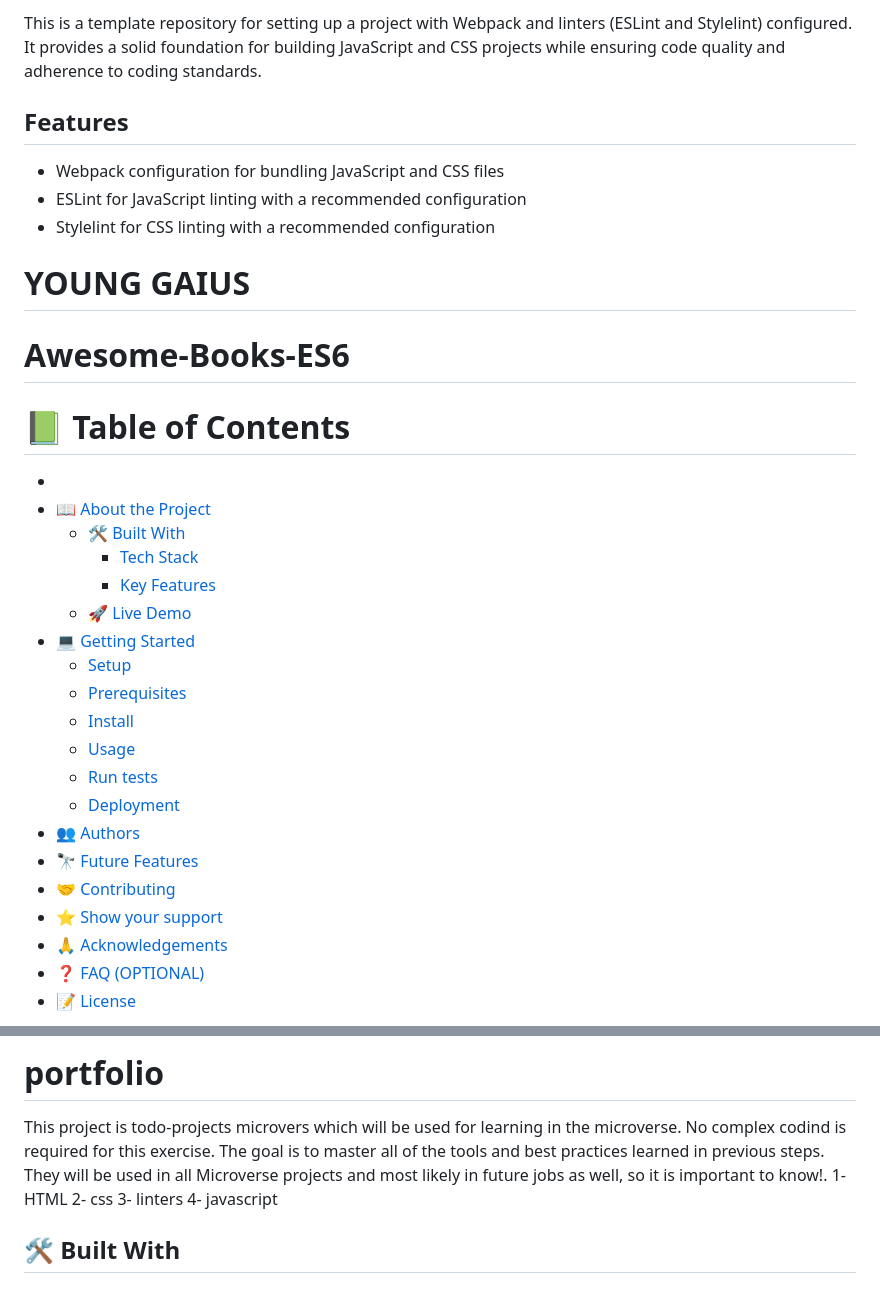
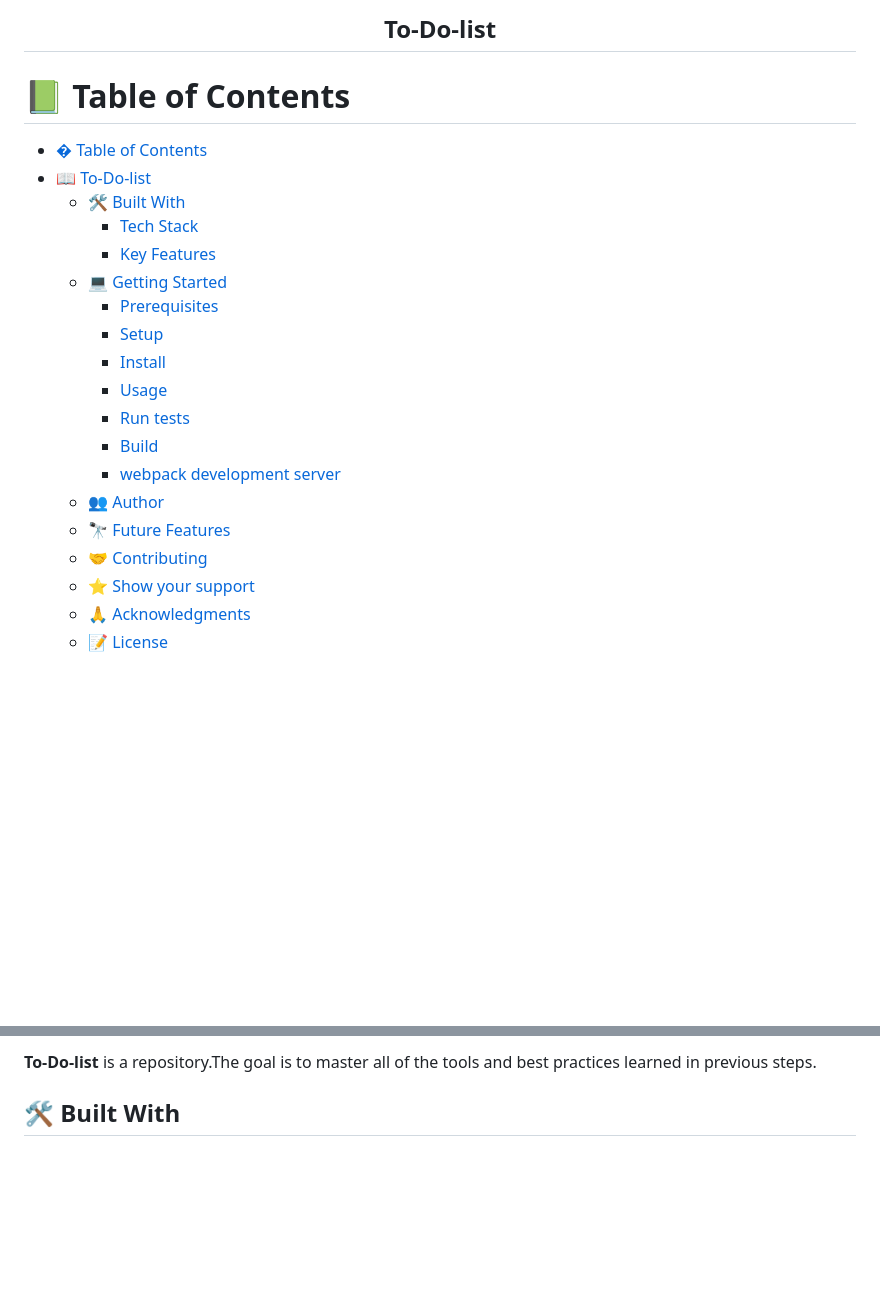
Before and after one commit to Young-Gaius/Todo, a Markdown page: README.md, 2 parts joined by grey strips. Rendered like a GitHub page; blank space fills up the shorter version.

```diff
--- a/README.md
+++ b/README.md
@@ -2,44 +3,7 @@
 
-This is a template repository for setting up a project with Webpack and linters (ESLint and Stylelint) configured. It provides a solid foundation for building JavaScript and CSS projects while ensuring code quality and adherence to coding standards.
+<div align="center">
 
-## Features
-
-- Webpack configuration for bundling JavaScript and CSS files
-- ESLint for JavaScript linting with a recommended configuration
-- Stylelint for CSS linting with a recommended configuration
-<a name="Awesome-Books-ES6"></a>
-
-<!--
-HOW TO USE:
-This is an example of how you may give instructions on setting up your project locally.
-
-Modify this file to match your project and remove sections that don't apply.
-
-REQUIRED SECTIONS:
-- Table of Contents
-- About the Project
-  - Built With
-  - Live Demo
-- Getting Started
-- Authors
-- Future Features
-- Contributing
-- Show your support
-- Acknowledgements
-- License
-
-OPTIONAL SECTIONS:
-- FAQ
-
-After you're finished please remove all the comments and instructions!
--->
-
-
-  <!-- You are encouraged to replace this logo with your own! Otherwise you can also remove it. -->
-
-# YOUNG GAIUS
-
-  <h1><b>Awesome-Books-ES6</b></h1>
+  <h2><b> To-Do-list</b></h3>
 
 </div>
 
@@ -47,25 +11,23 @@ After you're finished please remove all the comments and instructions!
 
 # 📗 Table of Contents
 
--
-- [📖 About the Project](#about-project)
-  - [🛠 Built With](#built-with)
-    - [Tech Stack](#tech-stack)
-    - [Key Features](#key-features)
-  - [🚀 Live Demo](#live-demo)
-- [💻 Getting Started](#getting-started)
-  - [Setup](#setup)
-  - [Prerequisites](#prerequisites)
-  - [Install](#install)
-  - [Usage](#usage)
-  - [Run tests](#run-tests)
-  - [Deployment](#triangular_flag_on_post-deployment)
-- [👥 Authors](#authors)
-- [🔭 Future Features](#future-features)
-- [🤝 Contributing](#contributing)
-- [⭐️ Show your support](#support)
-- [🙏 Acknowledgements](#acknowledgements)
-- [❓ FAQ (OPTIONAL)](#faq)
-- [📝 License](#license)
-<!-- PROJECT DESCRIPTION -->
+- [� Table of Contents](#-table-of-contents)
+- [📖 To-Do-list ](#-to-do-list-)
+  - [🛠 Built With ](#-built-with-)
+    - [Tech Stack ](#tech-stack-)
+    - [Key Features ](#key-features-)
+  - [💻 Getting Started ](#-getting-started-)
+    - [Prerequisites](#prerequisites)
+    - [Setup](#setup)
+    - [Install](#install)
+    - [Usage](#usage)
+    - [Run tests](#run-tests)
+    - [Build](#build)
+    - [webpack development server](#webpack-development-server)
+  - [👥 Author ](#-author-)
+  - [🔭 Future Features ](#-future-features-)
+  - [🤝 Contributing ](#-contributing-)
+  - [⭐️ Show your support ](#️-show-your-support-)
+  - [🙏 Acknowledgments ](#-acknowledgments-)
+  - [📝 License ](#-license-)
 
@@ -73,10 +35,5 @@ After you're finished please remove all the comments and instructions!
 
-# portfolio
-This project is todo-projects microvers which will be used for learning in the microverse. No complex codind is required for this exercise. The goal is to master all of the tools and best practices learned in previous steps. They will be used in all Microverse projects and most likely in future jobs as well, so it is important to know!.
-1- HTML
-2- css
-3- linters
-4- javascript
+**To-Do-list** is a repository.The goal is to master all of the tools and best practices learned in previous steps.
 
 ## 🛠 Built With <a name="built-with"></a>
 
```
Also changed, not shown: other parts of README.md (+48 -125 lines).
